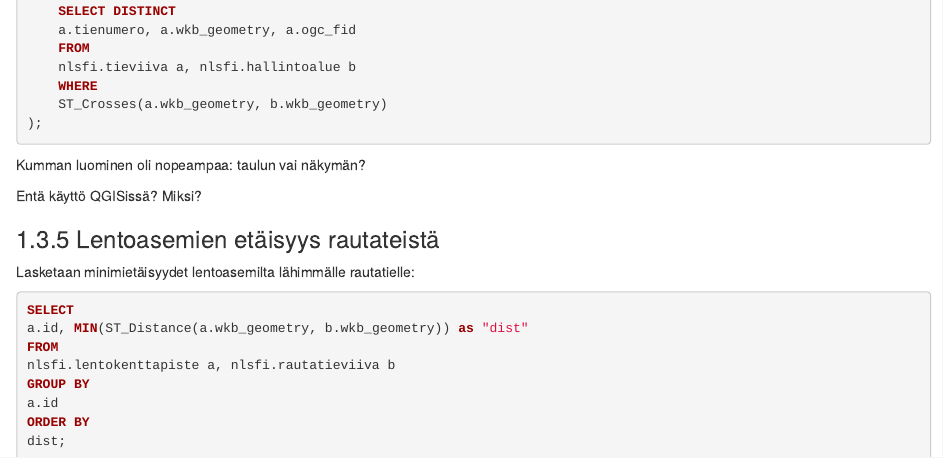
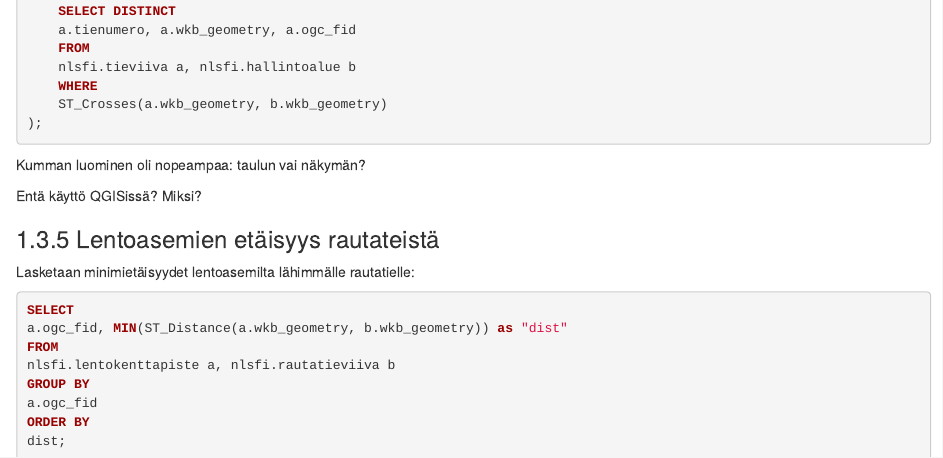
Before and after one commit to GispoCoding/GS009_PostgreSQL_ja_PostGISin_perusteet, an R Markdown document (harjoitukset/06_harjoitus_6.Rmd): the page in a window 1100 px wide, from 6000 px down. Rendered offline with R 4.5, knitr and Pandoc, with nearby package versions; drawn as R Markdown's standard HTML page in place of the format the file asks for.

Commit message:
Fixed computing distances between railroads and airports in 6.2

````diff
--- a/harjoitukset/06_harjoitus_6.Rmd
+++ b/harjoitukset/06_harjoitus_6.Rmd
@@ -416,11 +416,11 @@ Lasketaan minimietäisyydet lentoasemilta lähimmälle rautatielle:
 :::code-box
 ```sql
 SELECT
-a.id, MIN(ST_Distance(a.wkb_geometry, b.wkb_geometry)) as "dist"
+a.ogc_fid, MIN(ST_Distance(a.wkb_geometry, b.wkb_geometry)) as "dist"
 FROM
 nlsfi.lentokenttapiste a, nlsfi.rautatieviiva b
 GROUP BY
-a.id
+a.ogc_fid
 ORDER BY
 dist;
 ```
````
Also changed, not shown: harjoitukset/build/06_harjoitus_6.html.
